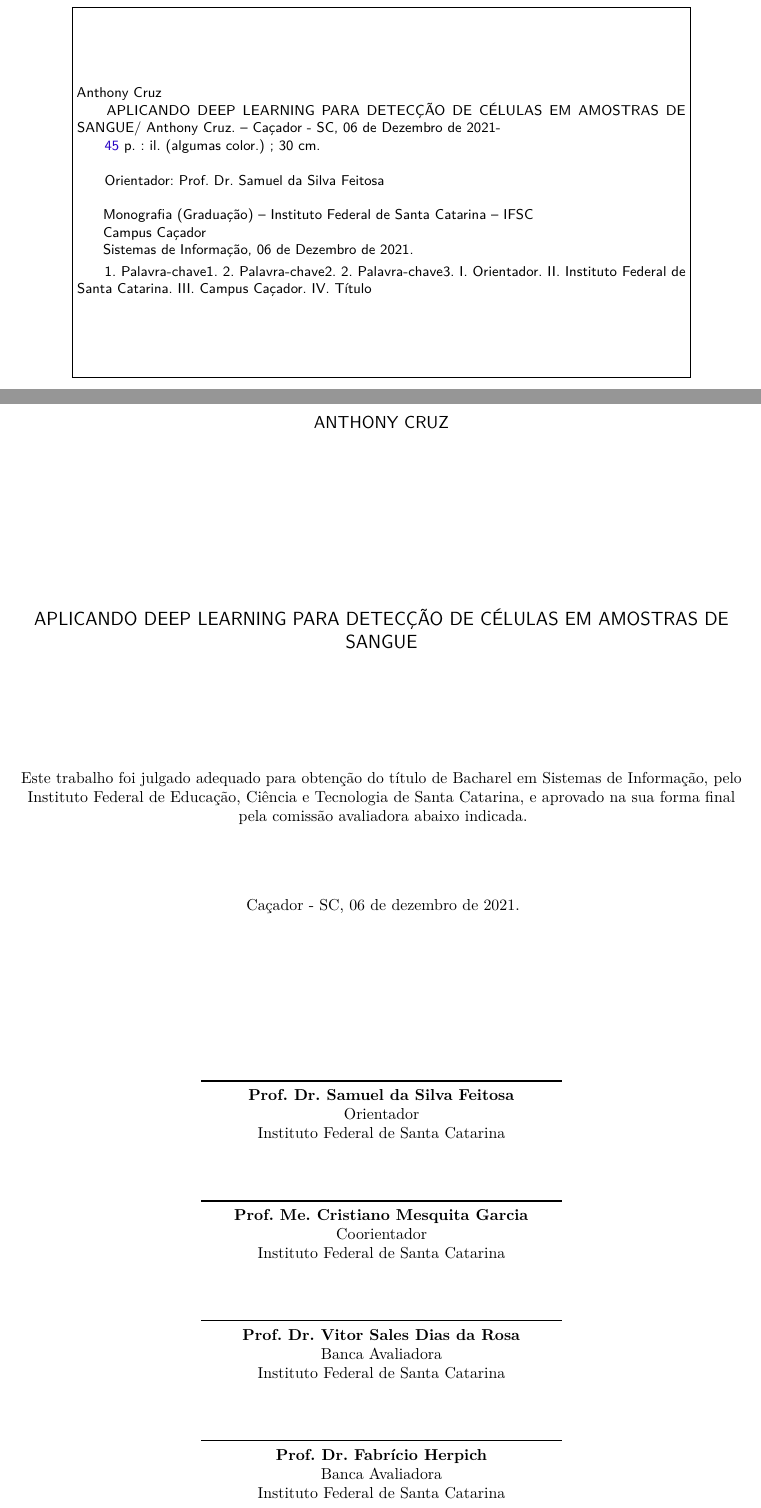
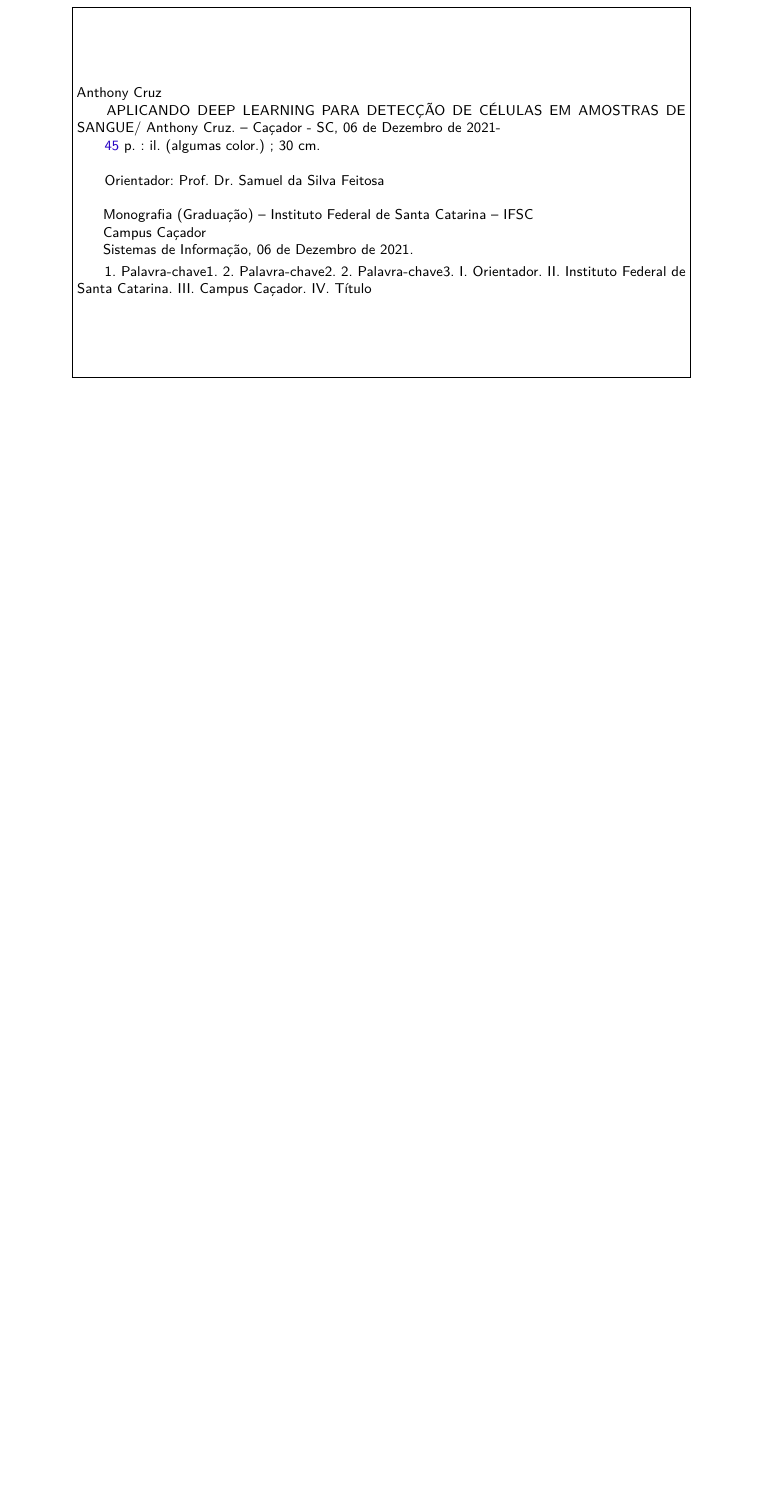
Before and after one commit to anthonyleier/tcc-document, a LaTeX thesis (monografia.tex, which reads style.sty): two parts of pages 3 and 4 of 46 before the commit and part of page 3 of 46 after it, the two joined at a grey line, cut so that both start at the same text, the shorter picture padded with empty space. Compiled offline with pdfLaTeX.

Commit message:
Folha de Assinaturas

```diff
--- a/monografia.tex
+++ b/monografia.tex
@@ -147,34 +147,34 @@
 
-  \begin{center}
-    {\ABNTEXchapterfont\large\MakeUppercase{\imprimirautor}}
+%   \begin{center}
+%     {\ABNTEXchapterfont\large\MakeUppercase{\imprimirautor}}
 
-    \vspace*{\fill}\vspace*{\fill}
-    \begin{center}
-      \ABNTEXchapterfont\Large\MakeUppercase{\imprimirtitulo}
-    \end{center}
-    \vspace*{\fill}
+%     \vspace*{\fill}\vspace*{\fill}
+%     \begin{center}
+%       \ABNTEXchapterfont\Large\MakeUppercase{\imprimirtitulo}
+%     \end{center}
+%     \vspace*{\fill}
 
-    \imprimirtextoaprovacao
+%     \imprimirtextoaprovacao
 
-    \vspace*{1cm}
+%     \vspace*{1cm}
 
-	\imprimirlocal, 06 de dezembro de 2021.
+% 	\imprimirlocal, 06 de dezembro de 2021.
 
-    \vspace*{\fill}
+%     \vspace*{\fill}
 
-   \end{center}
+%   \end{center}
 
 
 
-   \assinatura{\textbf{\imprimirorientador} \\ Orientador\\Instituto Federal de Santa Catarina}
-	\assinatura{\textbf{\imprimircoorientador} \\ Coorientador\\Instituto Federal de Santa Catarina }
-	\assinatura{\textbf{Prof. Dr. Vitor Sales Dias da Rosa} \\ Banca Avaliadora\\Instituto Federal de Santa Catarina}
-	\assinatura{\textbf{Prof. Dr. Fabrício Herpich} \\ Banca Avaliadora\\Instituto Federal de Santa Catarina}
-   %\assinatura{\textbf{Professor} \\ Convidado 4}
+%   \assinatura{\textbf{\imprimirorientador} \\ Orientador\\Instituto Federal de Santa Catarina}
+% 	\assinatura{\textbf{\imprimircoorientador} \\ Coorientador\\Instituto Federal de Santa Catarina }
+% 	\assinatura{\textbf{Prof. Dr. Vitor Sales Dias da Rosa} \\ Banca Avaliadora\\Instituto Federal de Santa Catarina}
+% 	\assinatura{\textbf{Prof. Dr. Fabrício Herpich} \\ Banca Avaliadora\\Instituto Federal de Santa Catarina}
+%   %\assinatura{\textbf{Professor} \\ Convidado 4}
 
-    \vspace*{1cm}
+%     \vspace*{1cm}
 
-\end{folhadeaprovacao}
+% \end{folhadeaprovacao}
 % ---
 
 %---------------------------------------------------------------------%
--- a/style.sty
+++ b/style.sty
@@ -5,6 +5,7 @@
 \usepackage{multirow}
 \usepackage[normalem]{ulem}
 \useunder{\uline}{\ul}{}
+\usepackage{pdfpages}
 
 %---------------------------------------------------------------------%
 % ---
```
Also changed, not shown: ass.pdf (added), tcc.pdf, monografia.tex (4 more changed lines).
